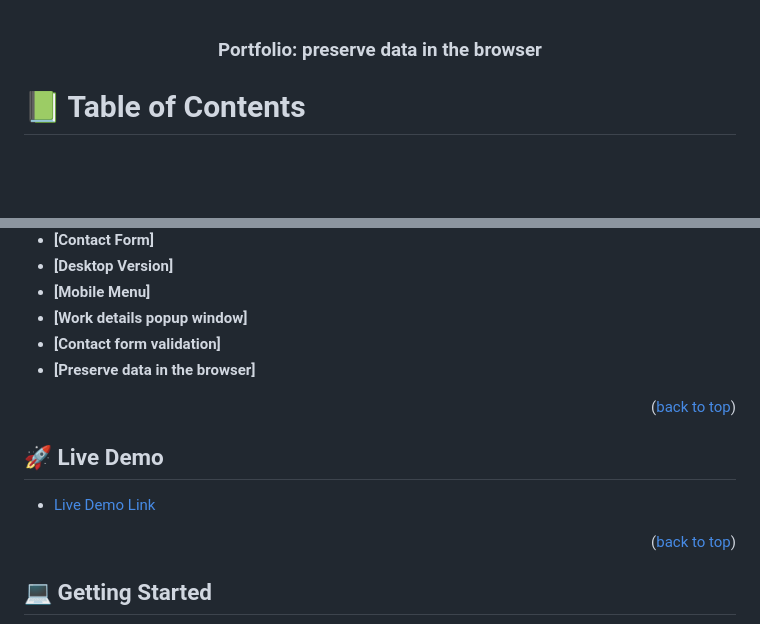
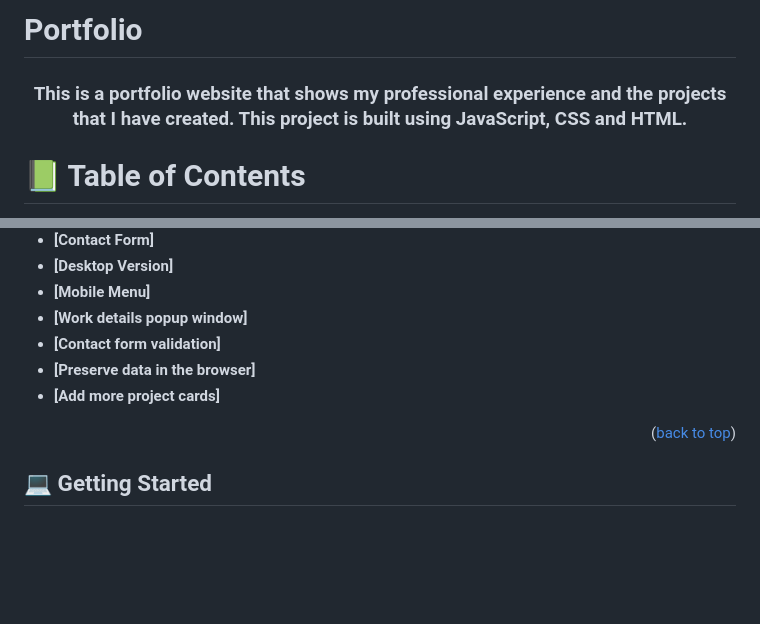
Before and after one commit to lenkon/my-portfolio, a Markdown page: README.md, 2 parts joined by grey strips. GitHub-like rendering; blank space fills up the shorter version.

```diff
--- a/README.md
+++ b/README.md
@@ -1,8 +1,9 @@
+# Portfolio
 <a name="readme-top"></a>
 
 <div align="center">
 
-  <h3><b>Portfolio: preserve data in the browser</b></h3>
+  <h3><b>This is a portfolio website that shows my professional experience and the projects that I have created. This project is built using JavaScript, CSS and HTML.</b></h3>
 
 </div>
 
@@ -61,12 +66,7 @@
 - **[Work details popup window]**
 - **[Contact form validation]**
 - **[Preserve data in the browser]**
-
-<p align="right">(<a href="#readme-top">back to top</a>)</p>
-
-## 🚀 Live Demo <a name="live-demo"></a>
-
-- [Live Demo Link](https://lenkon.github.io/my-portfolio/)
+- **[Add more project cards]**
 
 <p align="right">(<a href="#readme-top">back to top</a>)</p>
 
```
Also changed, not shown: other parts of README.md (+16 -12 lines).
